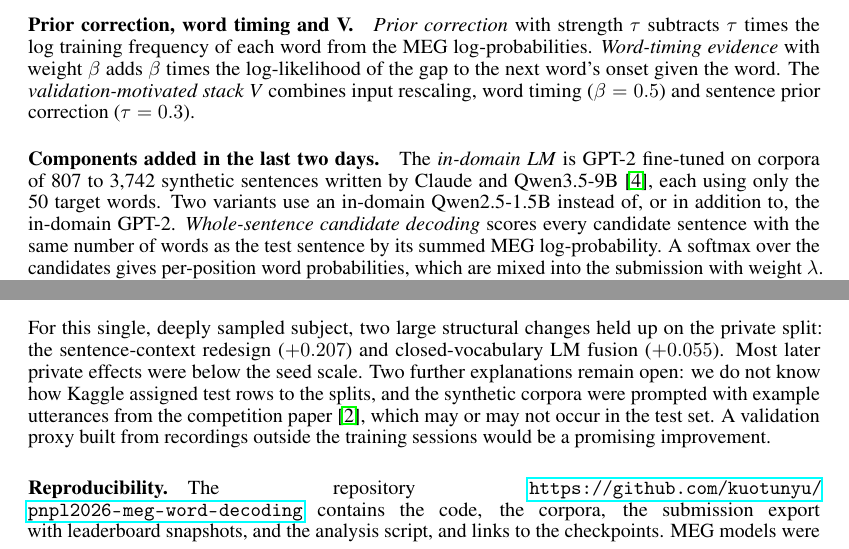
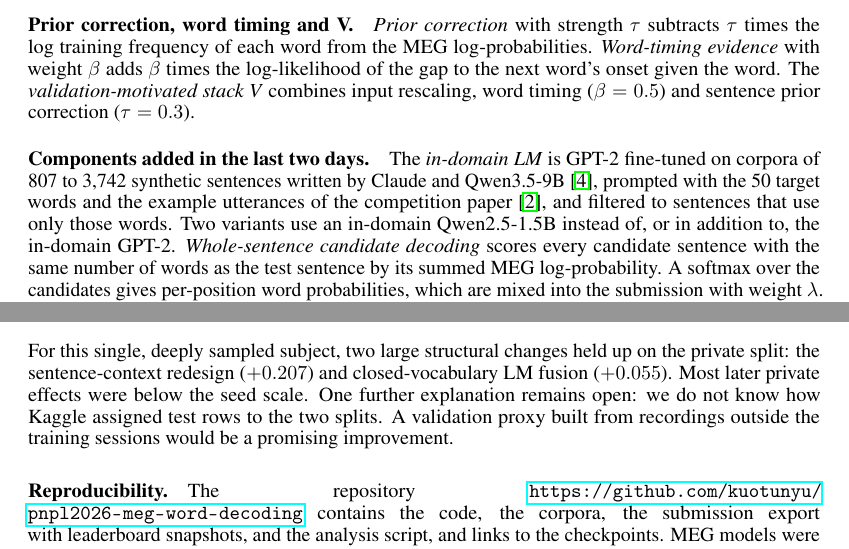
Before and after one commit to kuotunyu/pnpl2026-meg-word-decoding, a LaTeX paper (paper/main.tex): two parts of pages 3 and 6 of 8, joined at a grey line, cut so that both start at the same text. Compiled offline with pdfLaTeX.

Commit message:
Describe how the synthetic corpora were prompted; drop the speculative overlap remark

```diff
--- a/paper/main.tex
+++ b/paper/main.tex
@@ -58,7 +58,7 @@ Validation uses seven runs held out from supervised training (the PCA was fitted
 
 \paragraph{Prior correction, word timing and V.} \emph{Prior correction} with strength $\tau$ subtracts $\tau$ times the log training frequency of each word from the MEG log-probabilities. \emph{Word-timing evidence} with weight $\beta$ adds $\beta$ times the log-likelihood of the gap to the next word's onset given the word. The \emph{validation-motivated stack V} combines input rescaling, word timing ($\beta=0.5$) and sentence prior correction ($\tau=0.3$).
 
-\paragraph{Components added in the last two days.} The \emph{in-domain LM} is GPT-2 fine-tuned on corpora of 807 to 3{,}742 synthetic sentences written by Claude and Qwen3.5-9B~\cite{qwen35}, each using only the 50 target words. Two variants use an in-domain Qwen2.5-1.5B instead of, or in addition to, the in-domain GPT-2. \emph{Whole-sentence candidate decoding} scores every candidate sentence with the same number of words as the test sentence by its summed MEG log-probability. A softmax over the candidates gives per-position word probabilities, which are mixed into the submission with weight $\lambda$. If fewer than 20 candidates of that length exist, the base prediction is kept. Generic candidates come from the synthetic corpora ($\lambda=0.15$). Our best public submission adds LLM proposals prompted with our six highest-scoring words per position, a prior of 0.5 times each candidate's in-domain LM log-probability, and $\lambda=0.3$.
+\paragraph{Components added in the last two days.} The \emph{in-domain LM} is GPT-2 fine-tuned on corpora of 807 to 3{,}742 synthetic sentences written by Claude and Qwen3.5-9B~\cite{qwen35}, prompted with the 50 target words and the example utterances of the competition paper~\cite{pnpl2026}, and filtered to sentences that use only those words. Two variants use an in-domain Qwen2.5-1.5B instead of, or in addition to, the in-domain GPT-2. \emph{Whole-sentence candidate decoding} scores every candidate sentence with the same number of words as the test sentence by its summed MEG log-probability. A softmax over the candidates gives per-position word probabilities, which are mixed into the submission with weight $\lambda$. If fewer than 20 candidates of that length exist, the base prediction is kept. Generic candidates come from the synthetic corpora ($\lambda=0.15$). Our best public submission adds LLM proposals prompted with our six highest-scoring words per position, a prior of 0.5 times each candidate's in-domain LM log-probability, and $\lambda=0.3$.
 
 \paragraph{Isolated words.} For the 92 isolated-word test items we averaged the predictions of the contextual and context-free heads, corrected with $\tau=0.7$, assuming that these rows counted towards the private score only. Four pairs of submissions differed only in these rows (in 33--82\% of their top-10 sets, in the three pairs whose files we kept), yet had identical public and private scores to five decimals. Our tuning of these rows therefore had no measurable effect, which suggests that they are not scored.
 
@@ -130,7 +130,7 @@ Our recommendations for small public splits:
 \end{enumerate}
 
 \section{Discussion}
-For this single, deeply sampled subject, two large structural changes held up on the private split: the sentence-context redesign ($+0.207$) and closed-vocabulary LM fusion ($+0.055$). Most later private effects were below the seed scale. Two further explanations remain open: we do not know how Kaggle assigned test rows to the splits, and the synthetic corpora were prompted with example utterances from the competition paper~\cite{pnpl2026}, which may or may not occur in the test set. A validation proxy built from recordings outside the training sessions would be a promising improvement.
+For this single, deeply sampled subject, two large structural changes held up on the private split: the sentence-context redesign ($+0.207$) and closed-vocabulary LM fusion ($+0.055$). Most later private effects were below the seed scale. One further explanation remains open: we do not know how Kaggle assigned test rows to the two splits. A validation proxy built from recordings outside the training sessions would be a promising improvement.
 
 \paragraph{Reproducibility.} The repository \url{https://github.com/kuotunyu/pnpl2026-meg-word-decoding} contains the code, the corpora, the submission export with leaderboard snapshots, and the analysis script, and links to the checkpoints. MEG models were trained on Google Colab A100 GPUs and a local RTX 4090.
 
```
Also changed, not shown: paper/paper.pdf, paper/main.tex (4 more changed lines).
